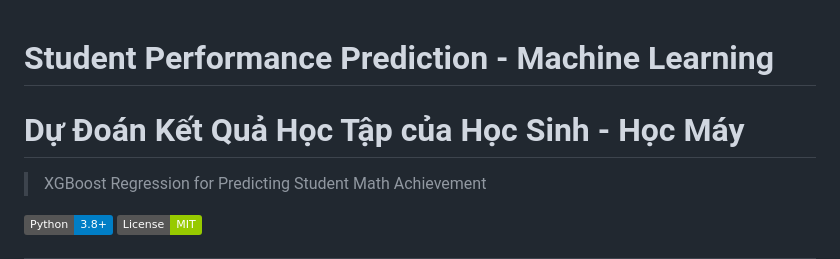
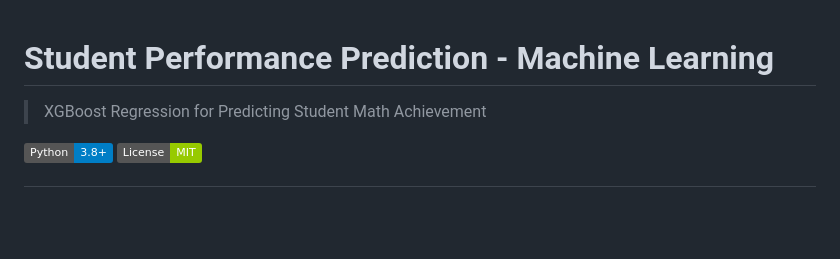
Before and after one commit to Bravee9/Student-Performance-Prediction-XGBoost, a Markdown page: README.md, the part around the change printed below. Drawn GitHub-style; badges without logos; blank space fills up the shorter version.

Commit message:
Remove duplicate Vietnamese title from README

```diff
--- a/README.md
+++ b/README.md
@@ -1,6 +1,4 @@
 # Student Performance Prediction - Machine Learning
-# Dự Đoán Kết Quả Học Tập của Học Sinh - Học Máy
-
 > XGBoost Regression for Predicting Student Math Achievement
 
 [![Python](https://img.shields.io/badge/Python-3.8%2B-blue?logo=python)](https://www.python.org/)
```
Also changed, not shown: other parts of README.md (+1 -1 lines).
